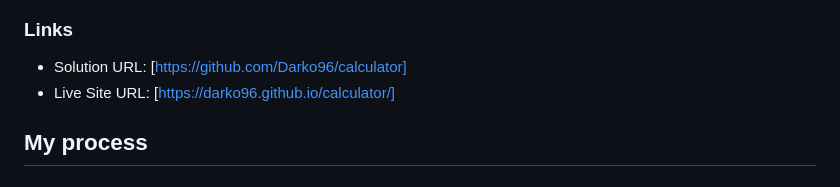
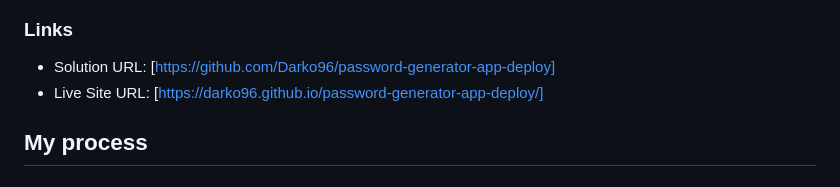
Before and after one commit to Darko96/password-generator-app-deploy, a Markdown page: README.md, the part around the change. Drawn GitHub-style.

```diff
--- a/README.md
+++ b/README.md
@@ -37,8 +37,8 @@ Users should be able to:
 
 ### Links
 
-- Solution URL: [https://github.com/Darko96/calculator]
-- Live Site URL: [https://darko96.github.io/calculator/]
+- Solution URL: [https://github.com/Darko96/password-generator-app-deploy]
+- Live Site URL: [https://darko96.github.io/password-generator-app-deploy/]
 
 ## My process
 
```
